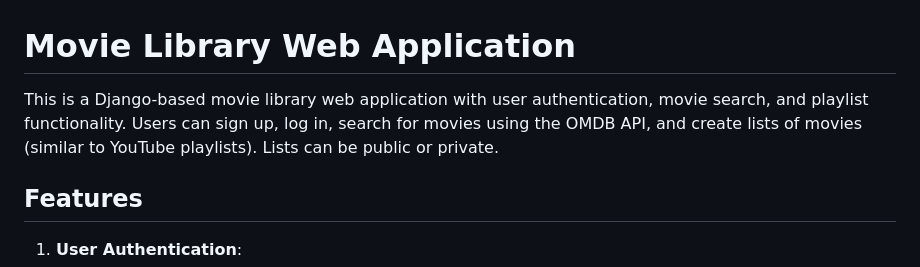
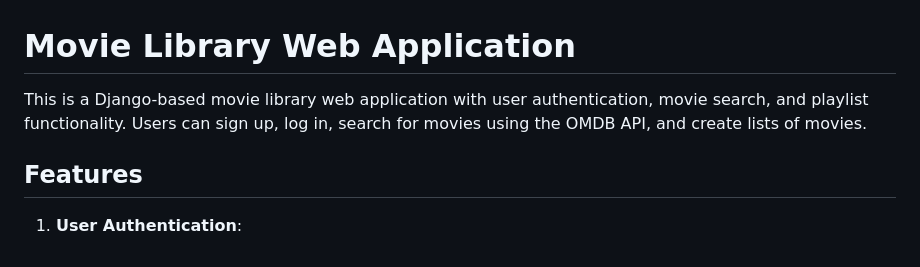
Before and after one commit to sainadhjaladi/FasalMovieSearch, a Markdown page: Readme.md, the part around the change. Drawn GitHub-style.

```diff
--- a/Readme.md
+++ b/Readme.md
@@ -1,6 +1,6 @@
 # Movie Library Web Application
 
-This is a Django-based movie library web application with user authentication, movie search, and playlist functionality. Users can sign up, log in, search for movies using the OMDB API, and create lists of movies (similar to YouTube playlists). Lists can be public or private.
+This is a Django-based movie library web application with user authentication, movie search, and playlist functionality. Users can sign up, log in, search for movies using the OMDB API, and create lists of movies.
 
 ## Features
 
```
